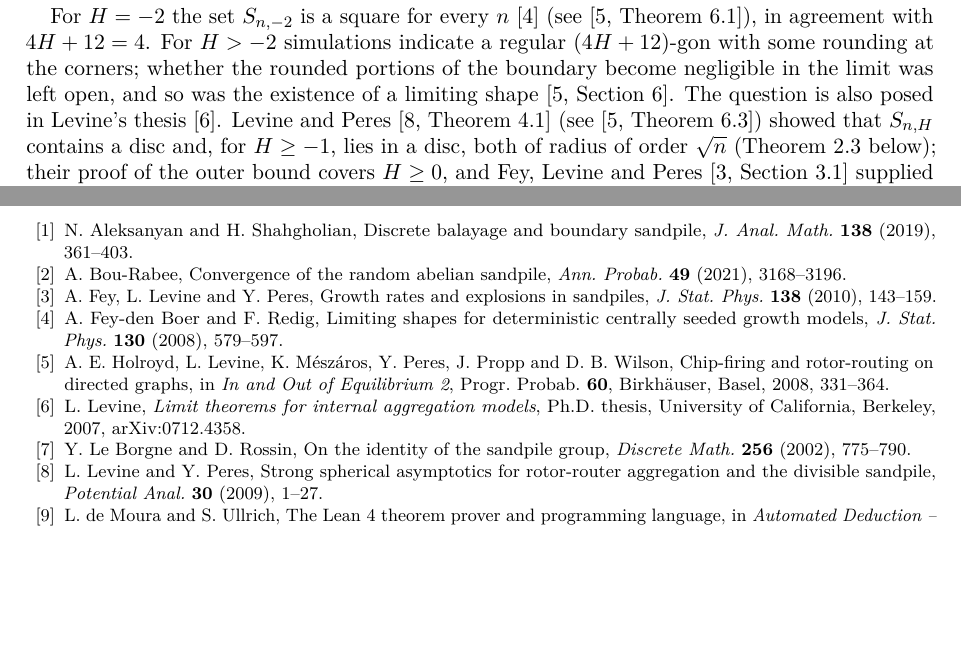
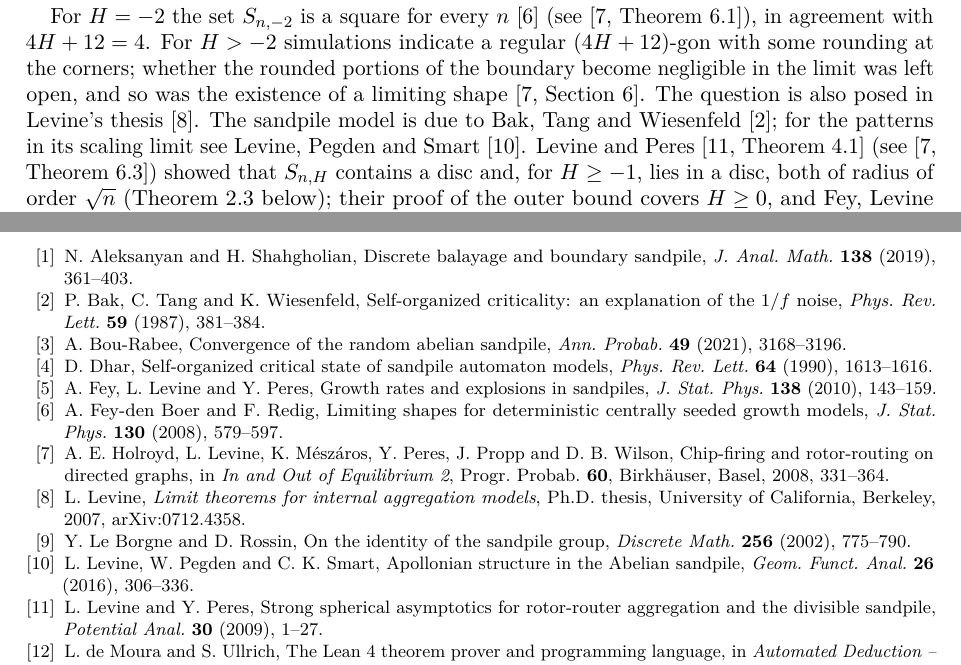
Before and after one commit to yspennstate/sandpile-holes-corner-angles, a LaTeX paper (paper/main.tex): two parts of pages 1 and 9 of 9, joined at a grey line, cut so that both start at the same text, the shorter picture padded with empty space. Compiled offline with pdfLaTeX.

Commit message:
add references
Co-Authored-By: Claude Opus 5.5 <noreply@anthropic.com>

```diff
--- a/paper/main.tex
+++ b/paper/main.tex
@@ -42,7 +42,7 @@ Fix an integer $H\ge-2$. Place $n$ chips at the origin of $\Z^2$ and a hole of d
 In $\Z^2$, is the limiting shape of $S_{n,H}$ as $n\to\infty$ a regular $(4H+12)$-gon?
 \end{quote}
 
-For $H=-2$ the set $S_{n,-2}$ is a square for every $n$ \cite{FR} (see \cite[Theorem~6.1]{HLMPPW}), in agreement with $4H+12=4$. For $H>-2$ simulations indicate a regular $(4H+12)$-gon with some rounding at the corners; whether the rounded portions of the boundary become negligible in the limit was left open, and so was the existence of a limiting shape \cite[Section~6]{HLMPPW}. The question is also posed in Levine's thesis \cite{Lev07}. Levine and Peres \cite[Theorem~4.1]{LP} (see \cite[Theorem~6.3]{HLMPPW}) showed that $S_{n,H}$ contains a disc and, for $H\ge-1$, lies in a disc, both of radius of order $\sqrt n$ (Theorem~\ref{thm:lp} below); their proof of the outer bound covers $H\ge0$, and Fey, Levine and Peres \cite[Section~3.1]{FLP} supplied the case $H=-1$. For $H=0$, Pegden and Smart \cite{PS} proved that the rescaled odometer and sandpile converge, and Bou-Rabee \cite[Theorem~9.2]{BR} states the corresponding convergence for other constant backgrounds. Neither convergence result is used below. Even for $H=0$ it is not known whether the boundary of the limit is a circle or a polygon \cite[Section~1]{LP}, \cite[Section~1]{PS}.
+For $H=-2$ the set $S_{n,-2}$ is a square for every $n$ \cite{FR} (see \cite[Theorem~6.1]{HLMPPW}), in agreement with $4H+12=4$. For $H>-2$ simulations indicate a regular $(4H+12)$-gon with some rounding at the corners; whether the rounded portions of the boundary become negligible in the limit was left open, and so was the existence of a limiting shape \cite[Section~6]{HLMPPW}. The question is also posed in Levine's thesis \cite{Lev07}. The sandpile model is due to Bak, Tang and Wiesenfeld \cite{BTW87}; for the patterns in its scaling limit see Levine, Pegden and Smart \cite{LPS16}. Levine and Peres \cite[Theorem~4.1]{LP} (see \cite[Theorem~6.3]{HLMPPW}) showed that $S_{n,H}$ contains a disc and, for $H\ge-1$, lies in a disc, both of radius of order $\sqrt n$ (Theorem~\ref{thm:lp} below); their proof of the outer bound covers $H\ge0$, and Fey, Levine and Peres \cite[Section~3.1]{FLP} supplied the case $H=-1$. For $H=0$, Pegden and Smart \cite{PS} proved that the rescaled odometer and sandpile converge, and Bou-Rabee \cite[Theorem~9.2]{BR} states the corresponding convergence for other constant backgrounds. Neither convergence result is used below. Even for $H=0$ it is not known whether the boundary of the limit is a circle or a polygon \cite[Section~1]{LP}, \cite[Section~1]{PS}.
 
 A closed sector with vertex $p\in\R^2$ and opening $\alpha$ is a set $p+\{(t\cos\theta,t\sin\theta):t\ge0,\ |\theta-\theta_0|\le\alpha/2\}$, and $B(p,r)$ is the open disc of radius $r$ about $p$.
 
@@ -299,9 +299,13 @@ The paper is part of the Math Brain project, whose public repository is \url{htt
 \bibitem{AS}
 N.~Aleksanyan and H.~Shahgholian, Discrete balayage and boundary sandpile, \emph{J. Anal. Math.} \textbf{138} (2019), 361--403.
 
+\bibitem{BTW87}
+P.~Bak, C.~Tang and K.~Wiesenfeld, Self-organized criticality: an explanation of the $1/f$ noise, \emph{Phys. Rev. Lett.} \textbf{59} (1987), 381--384.
 \bibitem{BR}
 A.~Bou-Rabee, Convergence of the random abelian sandpile, \emph{Ann. Probab.} \textbf{49} (2021), 3168--3196.
 
+\bibitem{Dha90}
+D.~Dhar, Self-organized critical state of sandpile automaton models, \emph{Phys. Rev. Lett.} \textbf{64} (1990), 1613--1616.
 \bibitem{FLP}
 A.~Fey, L.~Levine and Y.~Peres, Growth rates and explosions in sandpiles, \emph{J. Stat. Phys.} \textbf{138} (2010), 143--159.
 
@@ -317,6 +321,8 @@ L.~Levine, \emph{Limit theorems for internal aggregation models}, Ph.D. thesis,
 \bibitem{LBR}
 Y.~Le Borgne and D.~Rossin, On the identity of the sandpile group, \emph{Discrete Math.} \textbf{256} (2002), 775--790.
 
+\bibitem{LPS16}
+L.~Levine, W.~Pegden and C.~K.~Smart, Apollonian structure in the Abelian sandpile, \emph{Geom. Funct. Anal.} \textbf{26} (2016), 306--336.
 \bibitem{LP}
 L.~Levine and Y.~Peres, Strong spherical asymptotics for rotor-router aggregation and the divisible sandpile, \emph{Potential Anal.} \textbf{30} (2009), 1--27.
 
```
Also changed, not shown: paper/main.pdf, paper/main.tex (2 more changed lines).
